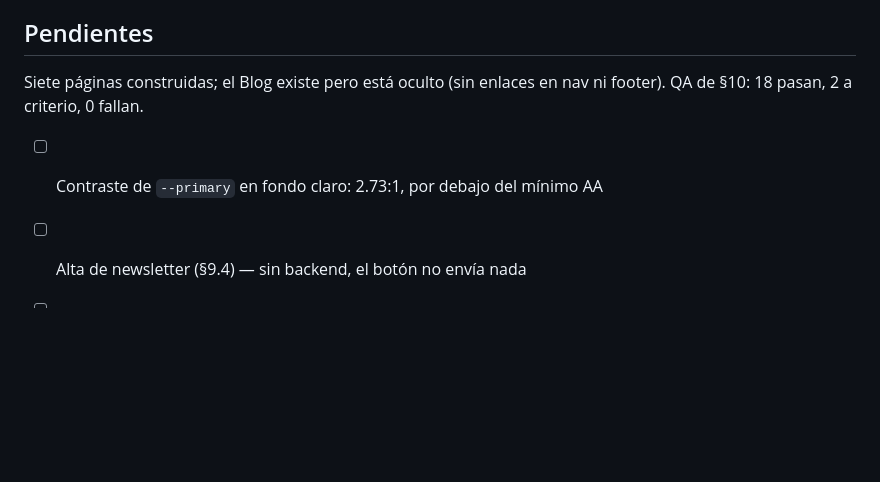
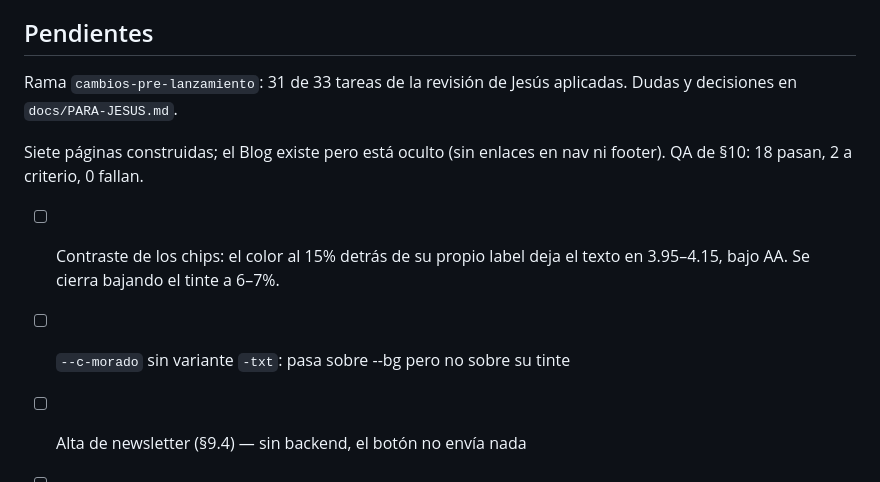
Before and after one commit to luisoctavioge/ISAA-Website, a Markdown page: CLAUDE.md, the part around the change. Drawn GitHub-style; blank space fills up the shorter version.

```diff
--- a/CLAUDE.md
+++ b/CLAUDE.md
@@ -116,9 +116,14 @@ Con el sitio en una URL pública, que se vea que son placeholders importa más,
 
 ## Pendientes
 
+Rama `cambios-pre-lanzamiento`: 31 de 33 tareas de la revisión de Jesús aplicadas.
+Dudas y decisiones en `docs/PARA-JESUS.md`.
+
 Siete páginas construidas; el Blog existe pero está oculto (sin enlaces en nav ni footer). QA de §10: 18 pasan, 2 a criterio, 0 fallan.
 
-- [ ] Contraste de `--primary` en fondo claro: 2.73:1, por debajo del mínimo AA
+- [ ] Contraste de los chips: el color al 15% detrás de su propio label deja el
+      texto en 3.95–4.15, bajo AA. Se cierra bajando el tinte a 6–7%.
+- [ ] `--c-morado` sin variante `-txt`: pasa sobre --bg pero no sobre su tinte
 - [ ] Alta de newsletter (§9.4) — sin backend, el botón no envía nada
 - [ ] Redacción legal de `aviso-privacidad.html`, `terminos.html` y `datos-salud.html` — hoy son andamios
 - [ ] Los CTAs de alta son `<button>` inertes marcados con `data-ph`. Todos conectan
```
Also changed, not shown: docs/PARA-JESUS.md (+45 -0 lines).
